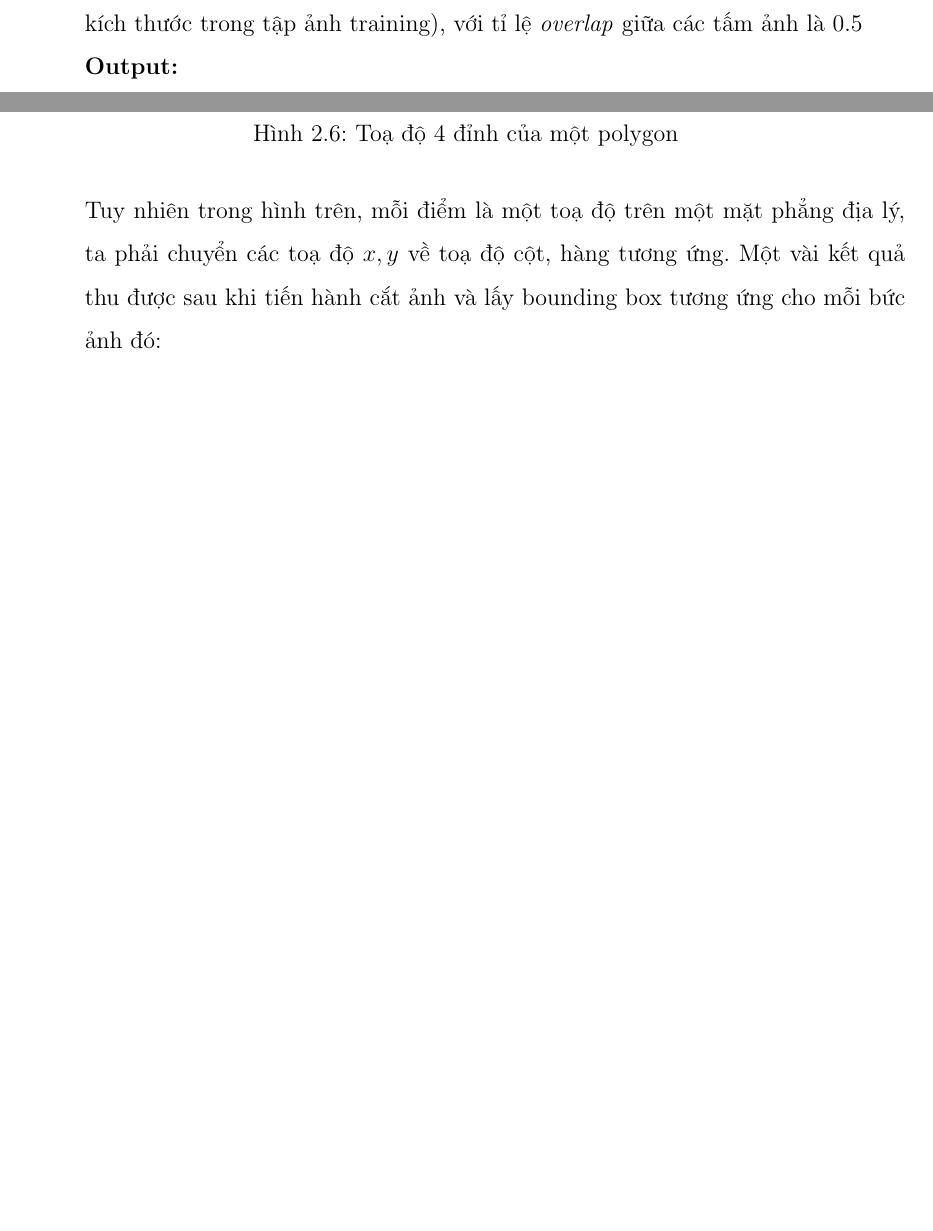
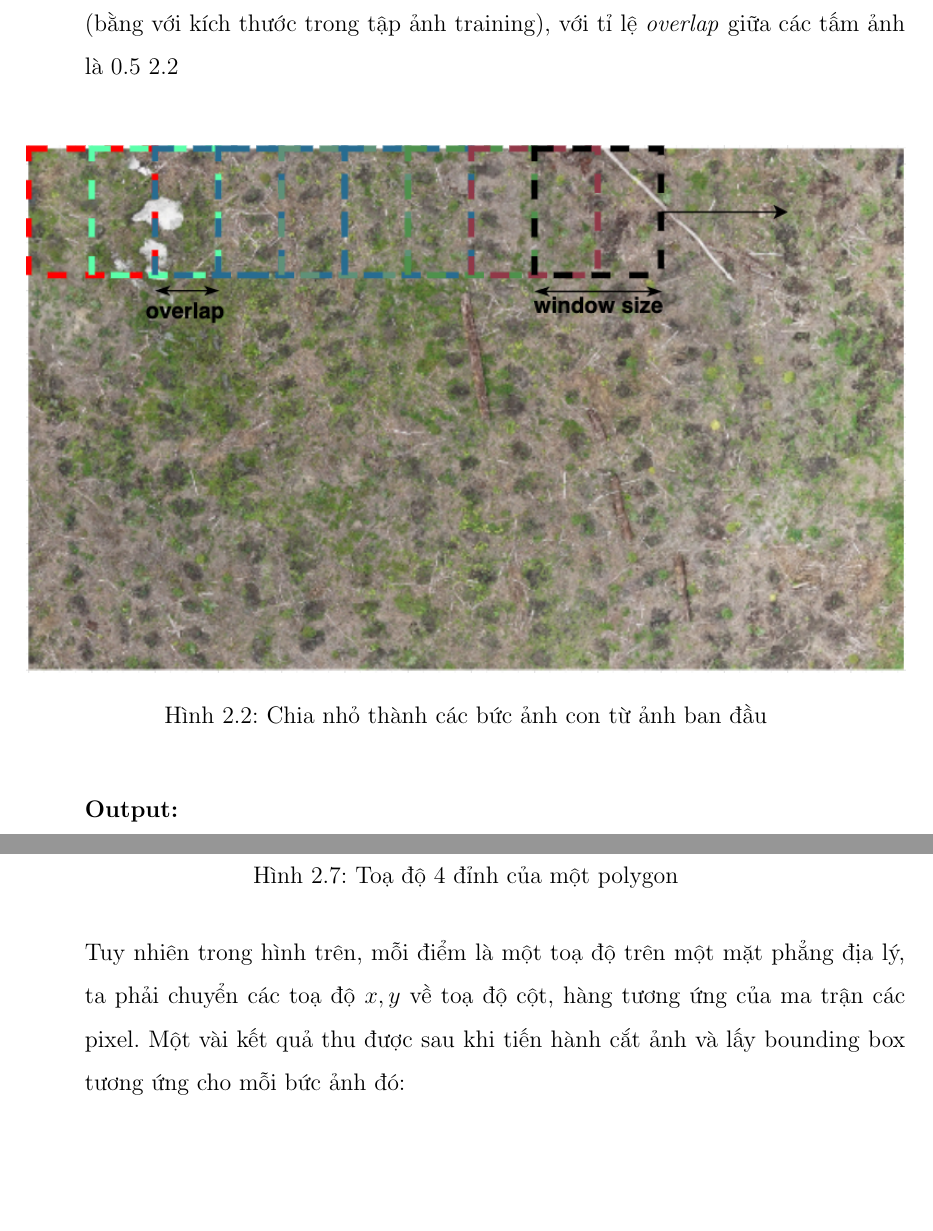
Before and after one commit to ronaldocr9803/DATN_Latex, a LaTeX document (baocao.tex): two parts of pages 36 and 39 of 48 before the commit and two parts of pages 36 and 40 of 49 after it, joined at a grey line, cut so that both start at the same text, the shorter picture padded with empty space. Compiled offline with pdfLaTeX.

Commit message:
minor update

```diff
--- a/baocao.tex
+++ b/baocao.tex
@@ -647,4 +647,11 @@ Tỷ lệ này sẽ còn lớn hơn nữa nếu tăng $\gamma$ hoặc giá trị
 \textbf{Tiền xử lý:} \\
-Ảnh đầu vào sẽ được chia nhỏ thành các ảnh có kích thước $256 \times 256$ (bằng với kích thước trong tập ảnh training),  với tỉ lệ \textit{overlap} giữa các tấm ảnh là $0.5$ \\
+Ảnh đầu vào sẽ được chia nhỏ thành các ảnh có kích thước window size = $256 \times 256$ (bằng với kích thước trong tập ảnh training),  với tỉ lệ \textit{overlap} giữa các tấm ảnh là $0.5$ \ref{fig:demo_prepare_data} \\
+ \begin{figure}[!htb]
+	\centering
+	\includegraphics[width=1\linewidth]{Images/demo_prepare_data}
+	\caption{Chia nhỏ thành các bức ảnh con từ ảnh ban đầu}
+	\label{fig:demo_prepare_data}
+\end{figure}
+
 \textbf{Output:} \\
 Các file định dạng .txt chứa các bounding box mà mô hình đoán đó là vật thể trong bức ảnh đó.
@@ -738,7 +745,7 @@ Vì toạ độ các câu được đánh dấu theo hình tròn nên ta cần c
 %	\label{fig:polygon_bounds}
 %\end{figure}
 \newpage
-Tuy nhiên trong hình trên, mỗi điểm là một toạ độ trên một mặt phẳng địa lý,  ta phải chuyển các toạ độ $x,y$ về toạ độ cột,  hàng tương ứng.  Một vài kết quả thu được sau khi tiến hành cắt ảnh và lấy bounding box tương ứng cho mỗi bức ảnh đó:
+Tuy nhiên trong hình trên, mỗi điểm là một toạ độ trên một mặt phẳng địa lý,  ta phải chuyển các toạ độ $x,y$ về toạ độ cột,  hàng tương ứng của ma trận các pixel.  Một vài kết quả thu được sau khi tiến hành cắt ảnh và lấy bounding box tương ứng cho mỗi bức ảnh đó:
 \newpage
 \begin{figure}[!h]
     \centering
```
Also changed, not shown: Images/demo_prepare_data.png (added), Images/detect_fail/Img_RSKA003603_0_r1792_c2176.jpg (added), Images/detect_fail/Img_RSKA003603_0_r1792_c3200.jpg (added), Images/detect_res/Img_RSKA003603_0_r1920_c1920.jpg (added), Images/res_eval_rn101.png (added), baocao.tex (13 more changed lines), 5 other files.
